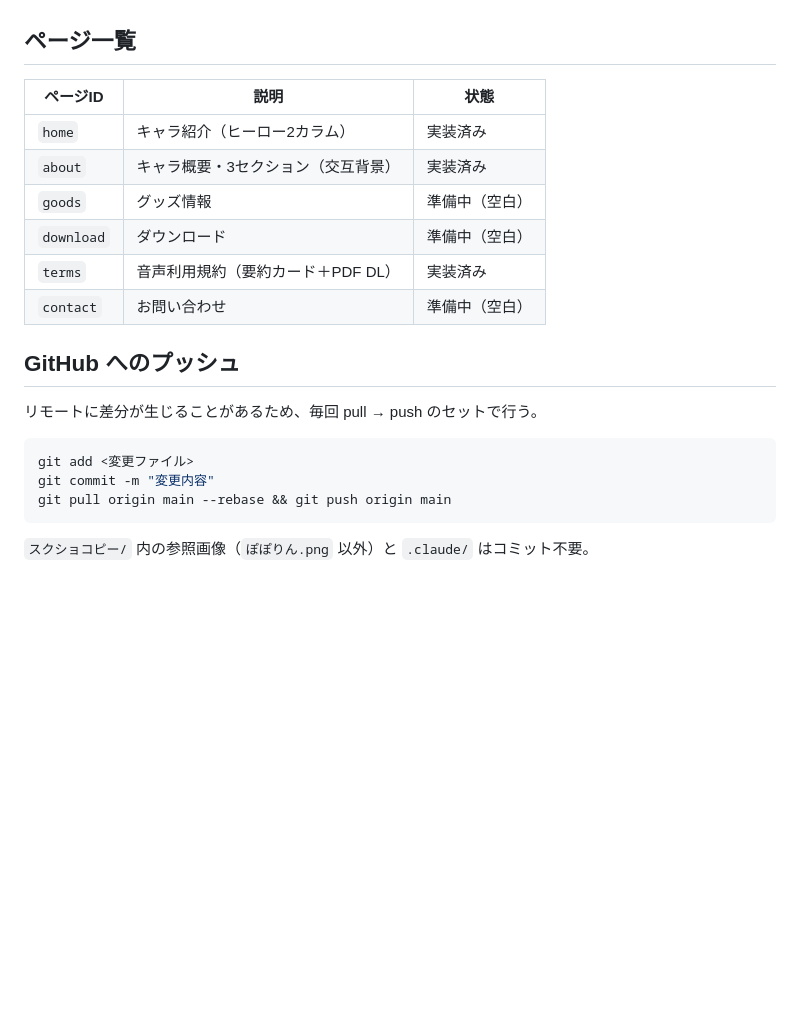
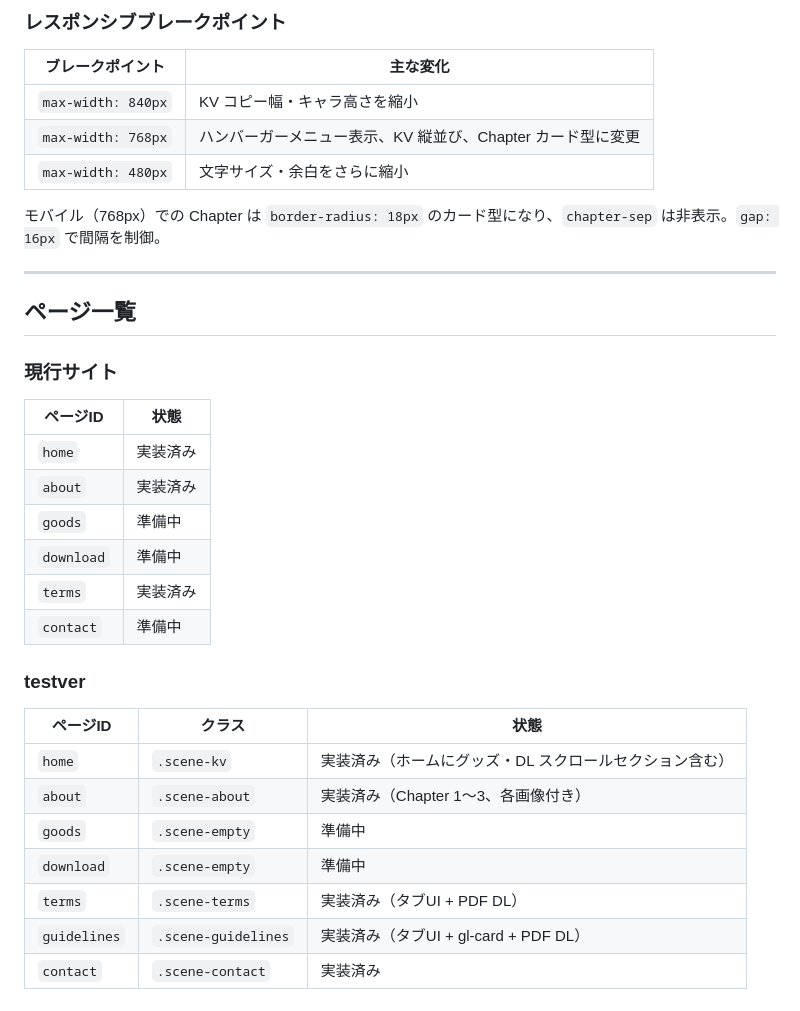
Before and after one commit to rankaku0425/rankaku0425.github.io, a Markdown page: CLAUDE.md, the part around one of its changes. GitHub-like rendering; blank space fills up the shorter version.

````diff
--- a/CLAUDE.md
+++ b/CLAUDE.md
@@ -53,23 +162,36 @@ pageOrder = ['home', 'about', 'goods', 'download', 'terms', 'contact']
+### レスポンシブブレークポイント
+
+| ブレークポイント | 主な変化 |
+|---|---|
+| `max-width: 840px` | KV コピー幅・キャラ高さを縮小 |
+| `max-width: 768px` | ハンバーガーメニュー表示、KV 縦並び、Chapter カード型に変更 |
+| `max-width: 480px` | 文字サイズ・余白をさらに縮小 |
+
+モバイル（768px）での Chapter は `border-radius: 18px` のカード型になり、`chapter-sep` は非表示。`gap: 16px` で間隔を制御。
+
+---
 
 ## ページ一覧
 
-| ページID | 説明 | 状態 |
+### 現行サイト
+
+| ページID | 状態 |
+|---|---|
+| `home` | 実装済み |
+| `about` | 実装済み |
+| `goods` | 準備中 |
+| `download` | 準備中 |
+| `terms` | 実装済み |
+| `contact` | 準備中 |
+
+### testver
+
+| ページID | クラス | 状態 |
 |---|---|---|
-| `home` | キャラ紹介（ヒーロー2カラム） | 実装済み |
-| `about` | キャラ概要・3セクション（交互背景） | 実装済み |
-| `goods` | グッズ情報 | 準備中（空白） |
-| `download` | ダウンロード | 準備中（空白） |
-| `terms` | 音声利用規約（要約カード＋PDF DL） | 実装済み |
-| `contact` | お問い合わせ | 準備中（空白） |
-
-## GitHub へのプッシュ
-
-リモートに差分が生じることがあるため、毎回 pull → push のセットで行う。
-
-```bash
-git add <変更ファイル>
-git commit -m "変更内容"
-git pull origin main --rebase && git push origin main
-```
-
-`スクショコピー/` 内の参照画像（`ぽぽりん.png` 以外）と `.claude/` はコミット不要。
+| `home` | `.scene-kv` | 実装済み（ホームにグッズ・DL スクロールセクション含む） |
+| `about` | `.scene-about` | 実装済み（Chapter 1〜3、各画像付き） |
+| `goods` | `.scene-empty` | 準備中 |
+| `download` | `.scene-empty` | 準備中 |
+| `terms` | `.scene-terms` | 実装済み（タブUI + PDF DL） |
+| `guidelines` | `.scene-guidelines` | 実装済み（タブUI + gl-card + PDF DL） |
+| `contact` | `.scene-contact` | 実装済み |
````
Also changed, not shown: other parts of CLAUDE.md (+126 -17 lines).
